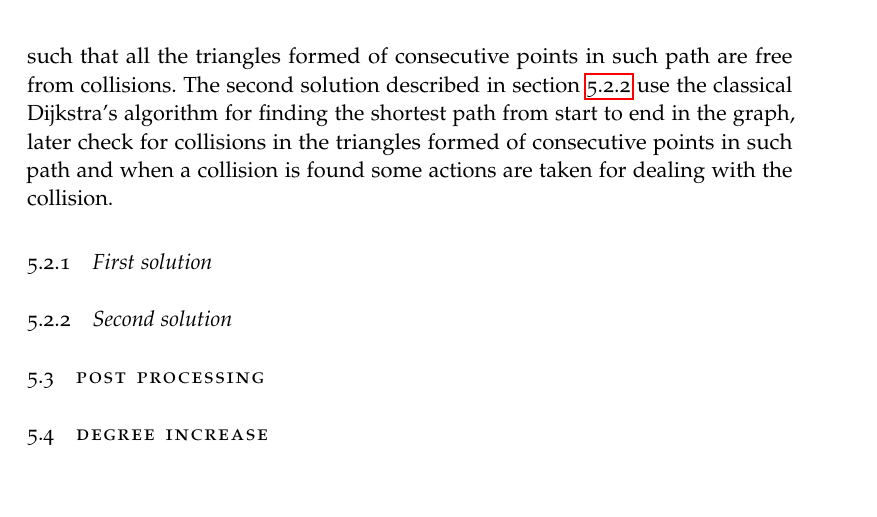
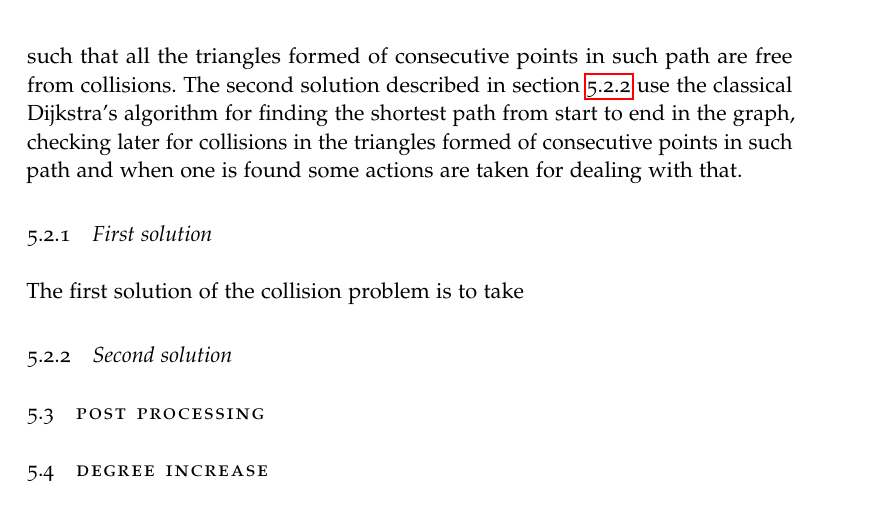
Before and after one commit to trianam/voropath, a LaTeX thesis (Dissertation/dissertation.tex, which reads Dissertation/chapters/algorithm.tex): part of page 27 of 33, cut so that both start at the same text, the shorter picture padded with empty space. Compiled offline with pdfLaTeX; a missing font is replaced by an installed copy or a similar font; an older LaTeX class or package is replaced by its successor.

Commit message:
small advances in dissertation

```diff
--- a/Dissertation/chapters/algorithm.tex
+++ b/Dissertation/chapters/algorithm.tex
@@ -139,11 +139,12 @@ algorithm that find the shortest path from start to end in the graph
 such that all the triangles formed of consecutive points in such path
 are free from collisions. The second solution described in
 \cref{sec:inter2} use the classical Dijkstra's algorithm for finding
-the shortest path from start to end in the graph, later check for
+the shortest path from start to end in the graph, checking later for
 collisions in the triangles formed of consecutive points in such path
-and when a collision is found some actions are taken for dealing with
-the collision.
+and when one is found some actions are taken for dealing with that.
+
 \subsection{First solution}\label{sec:inter1}
+The first solution of the collision problem is to take
 \subsection{Second solution}\label{sec:inter2}
 \section{Post processing}\label{sec:postPro}
 \section{Degree increase}\label{sec:degreeInc}
```
